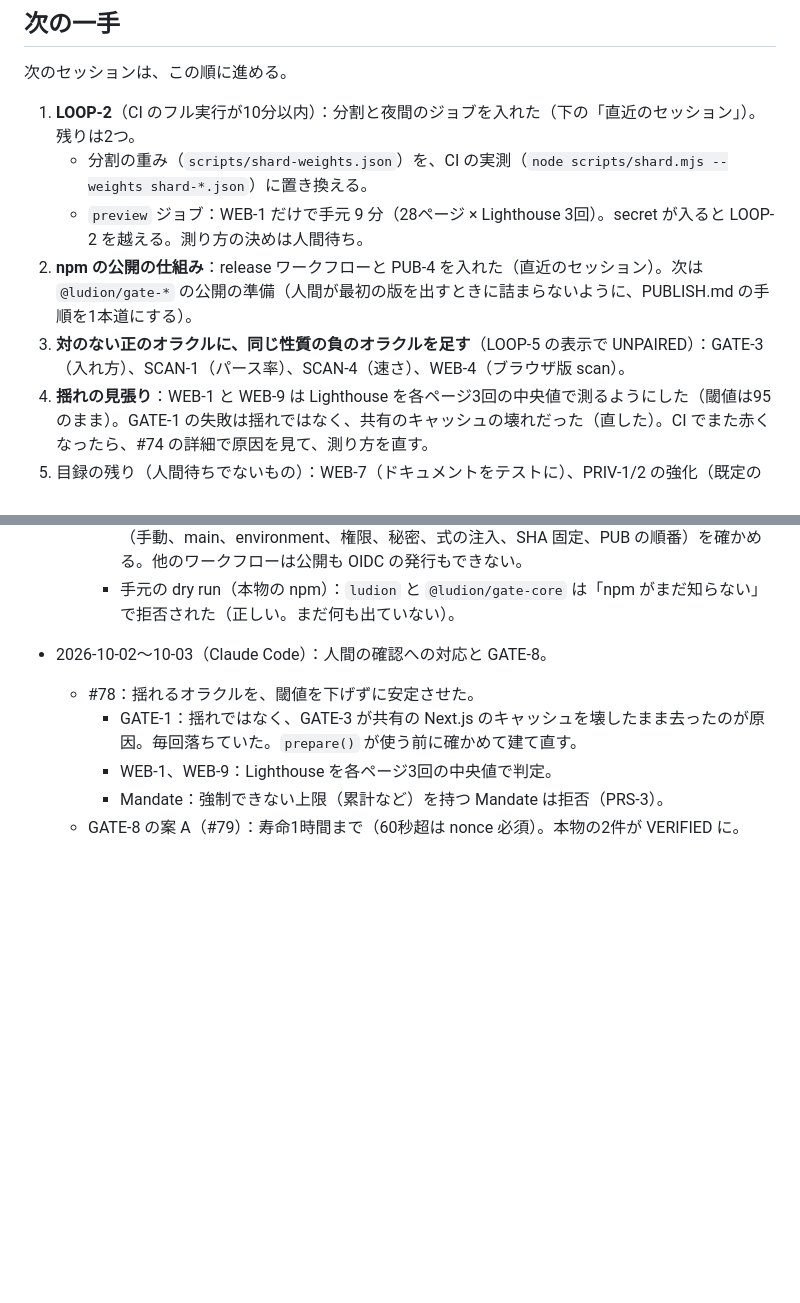
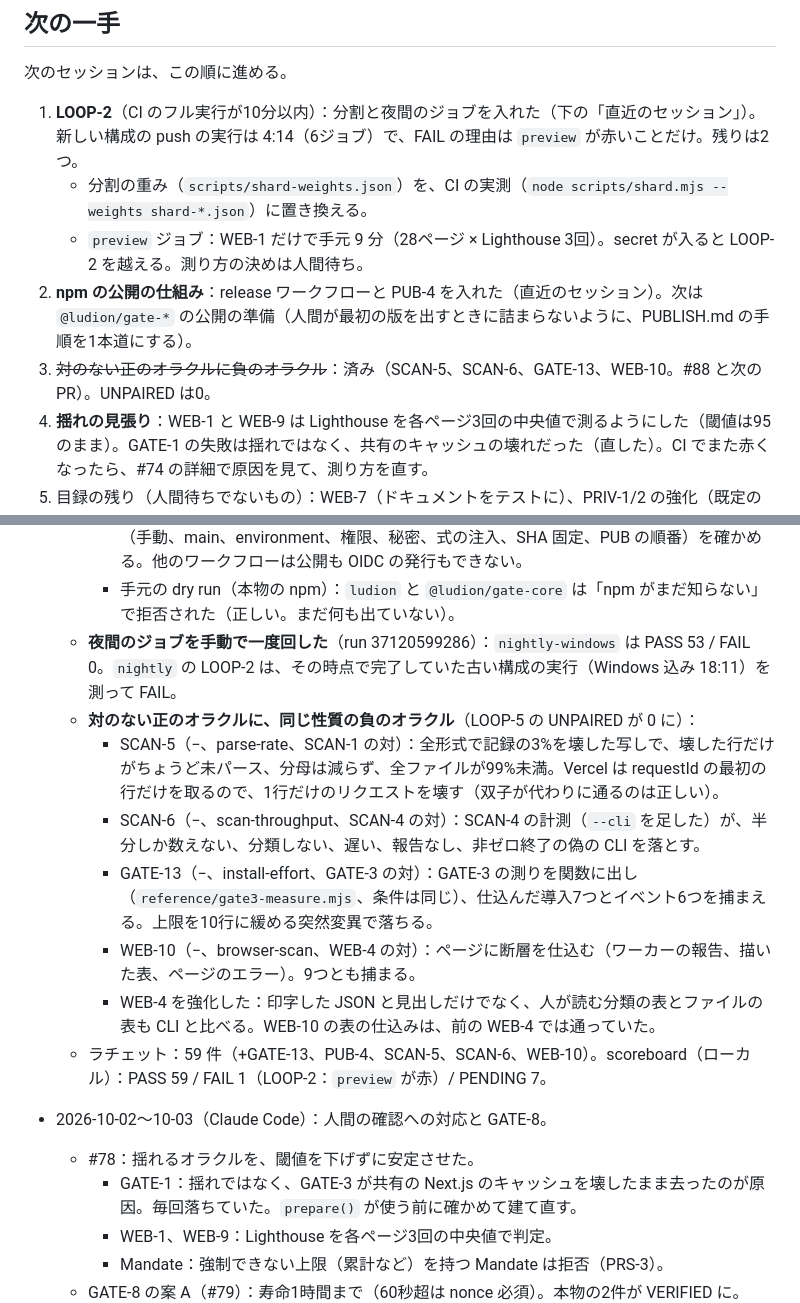
Before and after one commit to Ludion-ai/Ludion, a Markdown page: docs/STATE.md, 2 parts joined by grey strips. GitHub-like rendering; blank space fills up the shorter version.

Commit message:
state: negatives for every unpaired positive (UNPAIRED 0), the nightly jobs ran once, LOOP-2 at 4:14 waits only on the preview job
Co-Authored-By: Claude Opus 5.5 (1M context) <noreply@anthropic.com>

```diff
--- a/docs/STATE.md
+++ b/docs/STATE.md
@@ -30,11 +30,11 @@
 
 次のセッションは、この順に進める。
 
-1. **LOOP-2**（CI のフル実行が10分以内）：分割と夜間のジョブを入れた（下の「直近のセッション」）。残りは2つ。
+1. **LOOP-2**（CI のフル実行が10分以内）：分割と夜間のジョブを入れた（下の「直近のセッション」）。新しい構成の push の実行は 4:14（6ジョブ）で、FAIL の理由は `preview` が赤いことだけ。残りは2つ。
    - 分割の重み（`scripts/shard-weights.json`）を、CI の実測（`node scripts/shard.mjs --weights shard-*.json`）に置き換える。
    - `preview` ジョブ：WEB-1 だけで手元 9 分（28ページ × Lighthouse 3回）。secret が入ると LOOP-2 を越える。測り方の決めは人間待ち。
 2. **npm の公開の仕組み**：release ワークフローと PUB-4 を入れた（直近のセッション）。次は `@ludion/gate-*` の公開の準備（人間が最初の版を出すときに詰まらないように、PUBLISH.md の手順を1本道にする）。
-3. **対のない正のオラクルに、同じ性質の負のオラクルを足す**（LOOP-5 の表示で UNPAIRED）：GATE-3（入れ方）、SCAN-1（パース率）、SCAN-4（速さ）、WEB-4（ブラウザ版 scan）。
+3. ~~対のない正のオラクルに負のオラクル~~：済み（SCAN-5、SCAN-6、GATE-13、WEB-10。#88 と次の PR）。UNPAIRED は0。
 4. **揺れの見張り**：WEB-1 と WEB-9 は Lighthouse を各ページ3回の中央値で測るようにした（閾値は95のまま）。GATE-1 の失敗は揺れではなく、共有のキャッシュの壊れだった（直した）。CI でまた赤くなったら、#74 の詳細で原因を見て、測り方を直す。
 5. 目録の残り（人間待ちでないもの）：WEB-7（ドキュメントをテストに）、PRIV-1/2 の強化（既定の `createSafeFetch` 経由でも回す）、Mandate の共有の記録の複数の機械の参照実装（Durable Object か DB）。
 6. 棚上げ（ブランチに残してある。再開は人間の判断）：
@@ -226,6 +226,14 @@
     - npm にある版は飛ばす。npm がまだ知らないパッケージは拒否する（npm は存在しないパッケージに trusted publisher を設定できないので、最初の版は人間が手で出す）。最初の失敗で残りを止める。既定は dry run。
     - PUB-4 は、偽の npm で順番・飛ばし・拒否・停止を、仕込んだワークフロー11本で関所（手動、main、environment、権限、秘密、式の注入、SHA 固定、PUB の順番）を確かめる。他のワークフローは公開も OIDC の発行もできない。
     - 手元の dry run（本物の npm）：`ludion` と `@ludion/gate-core` は「npm がまだ知らない」で拒否された（正しい。まだ何も出ていない）。
+  - **夜間のジョブを手動で一度回した**（run 37120599286）：`nightly-windows` は PASS 53 / FAIL 0。`nightly` の LOOP-2 は、その時点で完了していた古い構成の実行（Windows 込み 18:11）を測って FAIL。
+  - **対のない正のオラクルに、同じ性質の負のオラクル**（LOOP-5 の UNPAIRED が 0 に）：
+    - SCAN-5（−、parse-rate、SCAN-1 の対）：全形式で記録の3%を壊した写しで、壊した行だけがちょうど未パース、分母は減らず、全ファイルが99%未満。Vercel は requestId の最初の行だけを取るので、1行だけのリクエストを壊す（双子が代わりに通るのは正しい）。
+    - SCAN-6（−、scan-throughput、SCAN-4 の対）：SCAN-4 の計測（`--cli` を足した）が、半分しか数えない、分類しない、遅い、報告なし、非ゼロ終了の偽の CLI を落とす。
+    - GATE-13（−、install-effort、GATE-3 の対）：GATE-3 の測りを関数に出し（`reference/gate3-measure.mjs`、条件は同じ）、仕込んだ導入7つとイベント6つを捕まえる。上限を10行に緩める突然変異で落ちる。
+    - WEB-10（−、browser-scan、WEB-4 の対）：ページに断層を仕込む（ワーカーの報告、描いた表、ページのエラー）。9つとも捕まる。
+    - WEB-4 を強化した：印字した JSON と見出しだけでなく、人が読む分類の表とファイルの表も CLI と比べる。WEB-10 の表の仕込みは、前の WEB-4 では通っていた。
+  - ラチェット：59 件（+GATE-13、PUB-4、SCAN-5、SCAN-6、WEB-10）。scoreboard（ローカル）：PASS 59 / FAIL 1（LOOP-2：`preview` が赤）/ PENDING 7。
 
 - 2026-10-02〜10-03（Claude Code）：人間の確認への対応と GATE-8。
   - #78：揺れるオラクルを、閾値を下げずに安定させた。
```
